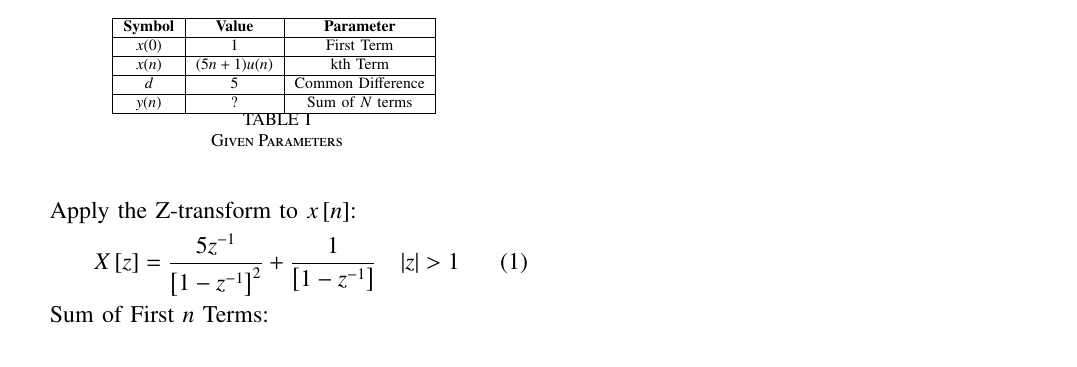
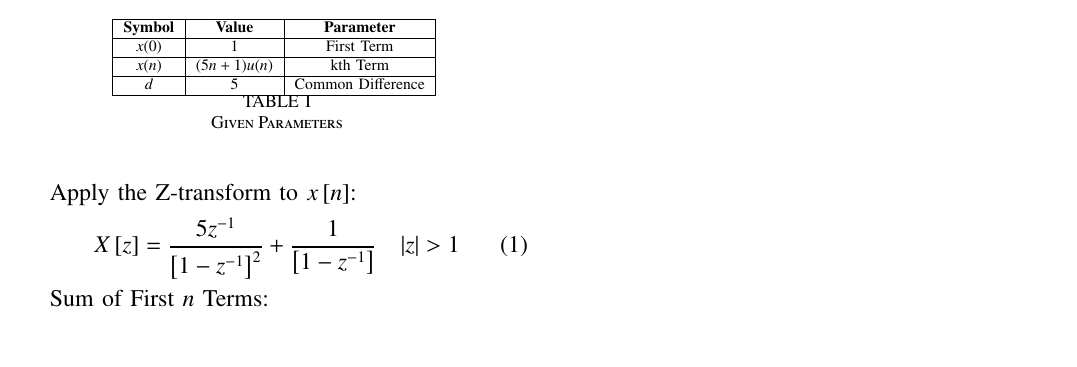
Before and after one commit to Ashley-Ann-Benoy/EE1205, a LaTeX paper (discrete/discrete.tex, which reads discrete/tables/table_disc.tex): part of the page, cut so that both start at the same text. Compiled offline with pdfLaTeX.

Commit message:
Update table_disc.tex

```diff
--- a/discrete/tables/table_disc.tex
+++ b/discrete/tables/table_disc.tex
@@ -9,6 +9,4 @@
 \hline
 \(d\) & \(5 \) & Common Difference \\
 \hline
-\(y(n)\) & \(?\) & Sum of \(N\) terms \\
-\hline
 \end{tabular}
```
